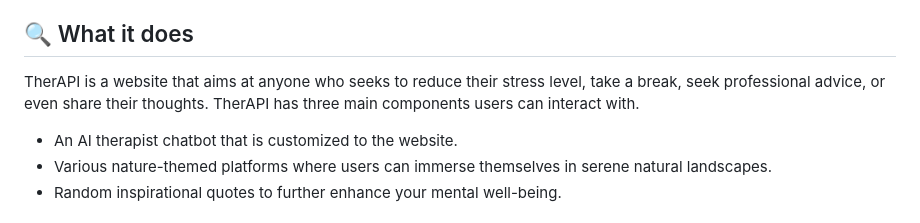
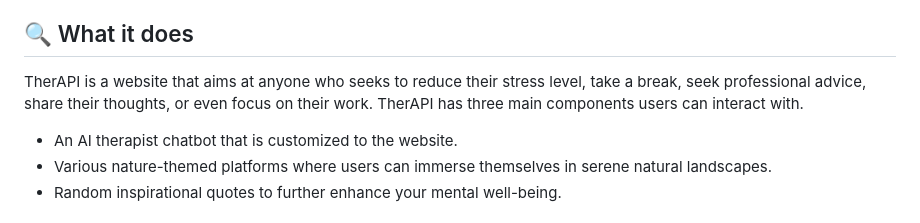
Before and after one commit to AseanK/TherAPI, a Markdown page: READEME.md, the part around the change. GitHub-like rendering.

```diff
--- a/READEME.md
+++ b/READEME.md
@@ -4,7 +4,7 @@ the stress level of Americans is rising rapidly. Most of us don't realize how th
 TherAPI is the solution to this problem.
 
 ## 🔍 What it does
-TherAPI is a website that aims at anyone who seeks to reduce their stress level, take a break, seek professional advice, or even share their thoughts.
+TherAPI is a website that aims at anyone who seeks to reduce their stress level, take a break, seek professional advice, share their thoughts, or even focus on their work.
 TherAPI has three main components users can interact with.
 - An AI therapist chatbot that is customized to the website.
 - Various nature-themed platforms where users can immerse themselves in serene natural landscapes.
```
